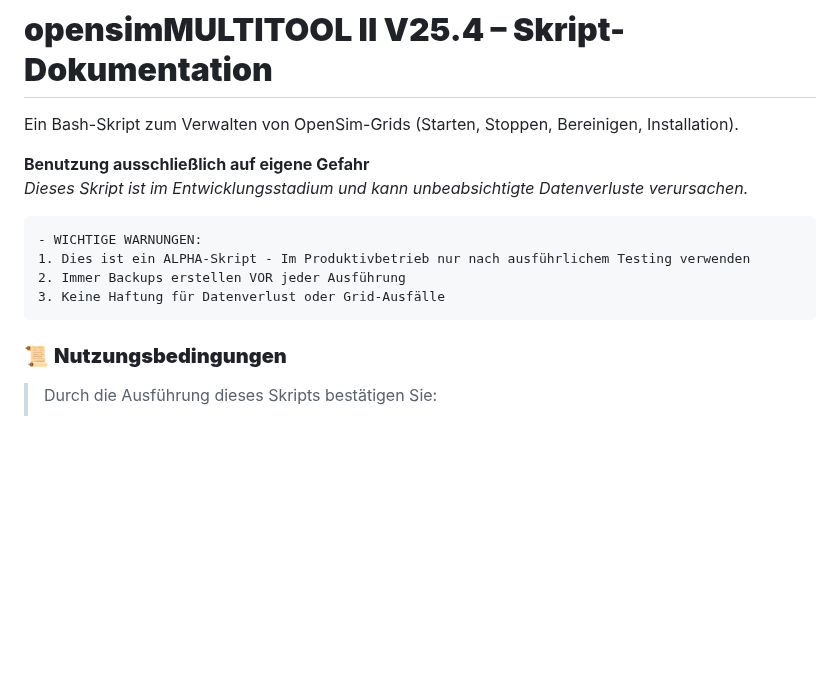
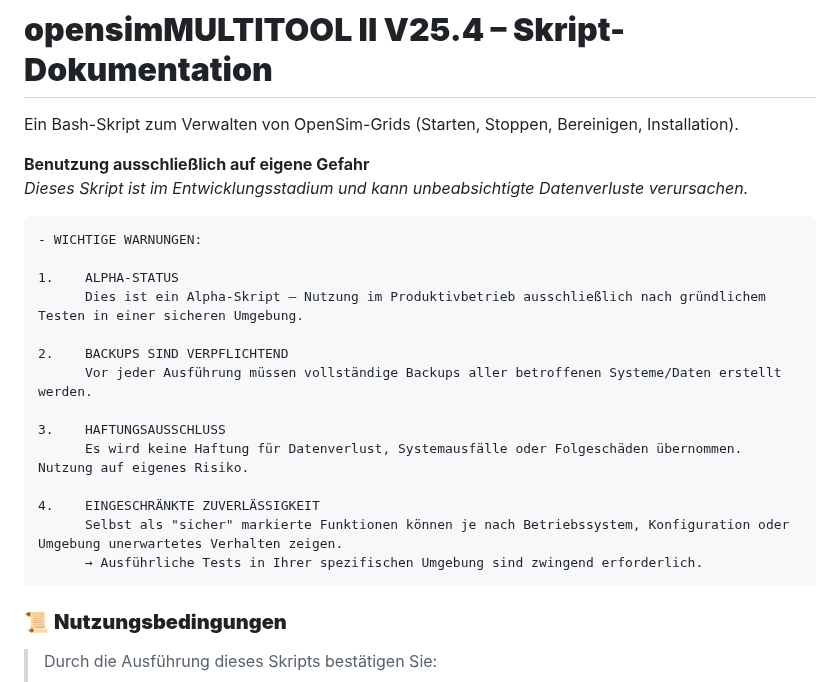
Before and after one commit to ManfredAabye/opensimMULTITOOLS-II, a Markdown page: README.md, the part around the change. GitHub-like rendering; blank space fills up the shorter version.

````diff
--- a/README.md
+++ b/README.md
@@ -6,9 +6,19 @@ Ein Bash-Skript zum Verwalten von OpenSim-Grids (Starten, Stoppen, Bereinigen, I
 
 ```diff
 - WICHTIGE WARNUNGEN:
-1. Dies ist ein ALPHA-Skript - Im Produktivbetrieb nur nach ausführlichem Testing verwenden
-2. Immer Backups erstellen VOR jeder Ausführung
-3. Keine Haftung für Datenverlust oder Grid-Ausfälle
+
+1.    ALPHA-STATUS
+      Dies ist ein Alpha-Skript – Nutzung im Produktivbetrieb ausschließlich nach gründlichem Testen in einer sicheren Umgebung.
+
+2.    BACKUPS SIND VERPFLICHTEND
+      Vor jeder Ausführung müssen vollständige Backups aller betroffenen Systeme/Daten erstellt werden.
+
+3.    HAFTUNGSAUSSCHLUSS
+      Es wird keine Haftung für Datenverlust, Systemausfälle oder Folgeschäden übernommen. Nutzung auf eigenes Risiko.
+
+4.    EINGESCHRÄNKTE ZUVERLÄSSIGKEIT
+      Selbst als "sicher" markierte Funktionen können je nach Betriebssystem, Konfiguration oder Umgebung unerwartetes Verhalten zeigen.
+      → Ausführliche Tests in Ihrer spezifischen Umgebung sind zwingend erforderlich.
 ```
 
 ### 📜 **Nutzungsbedingungen**
````
